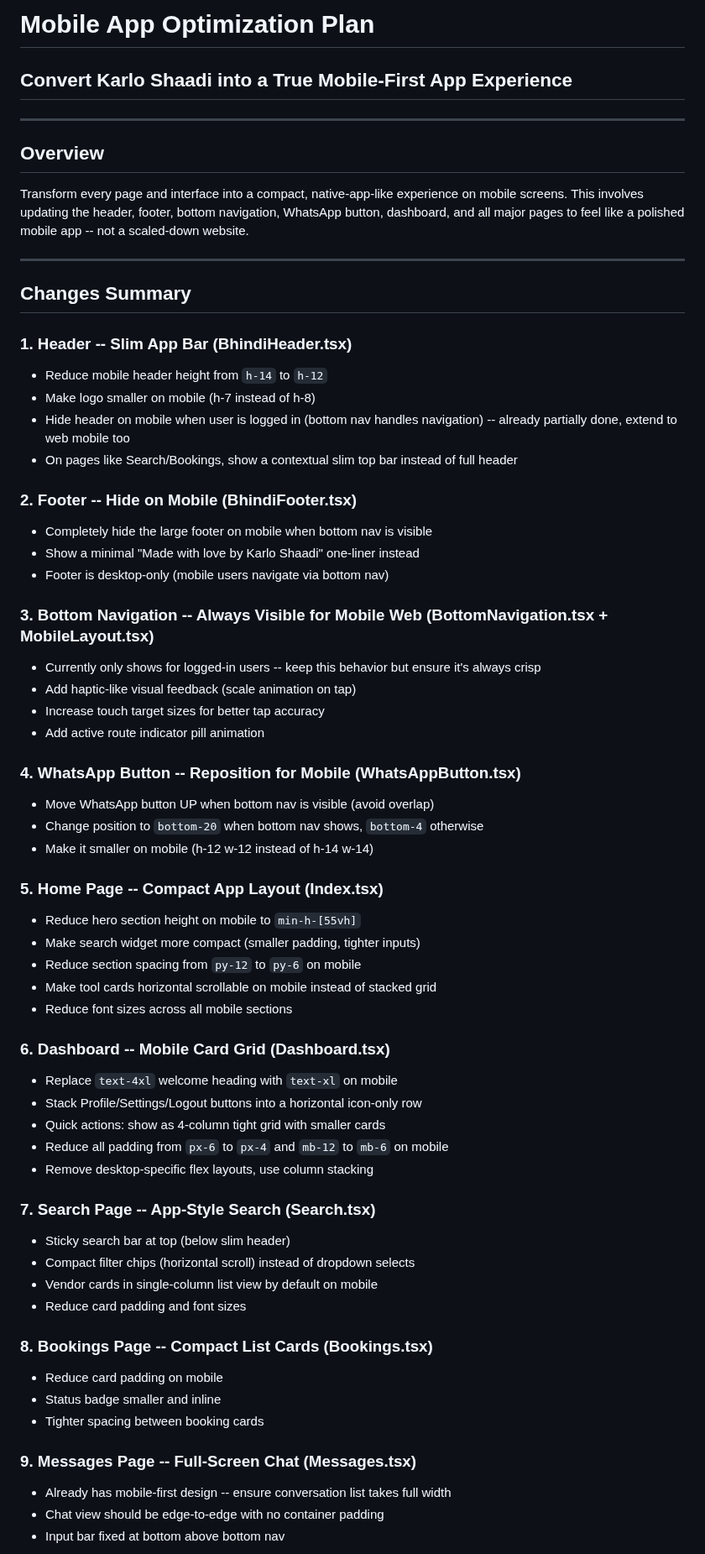
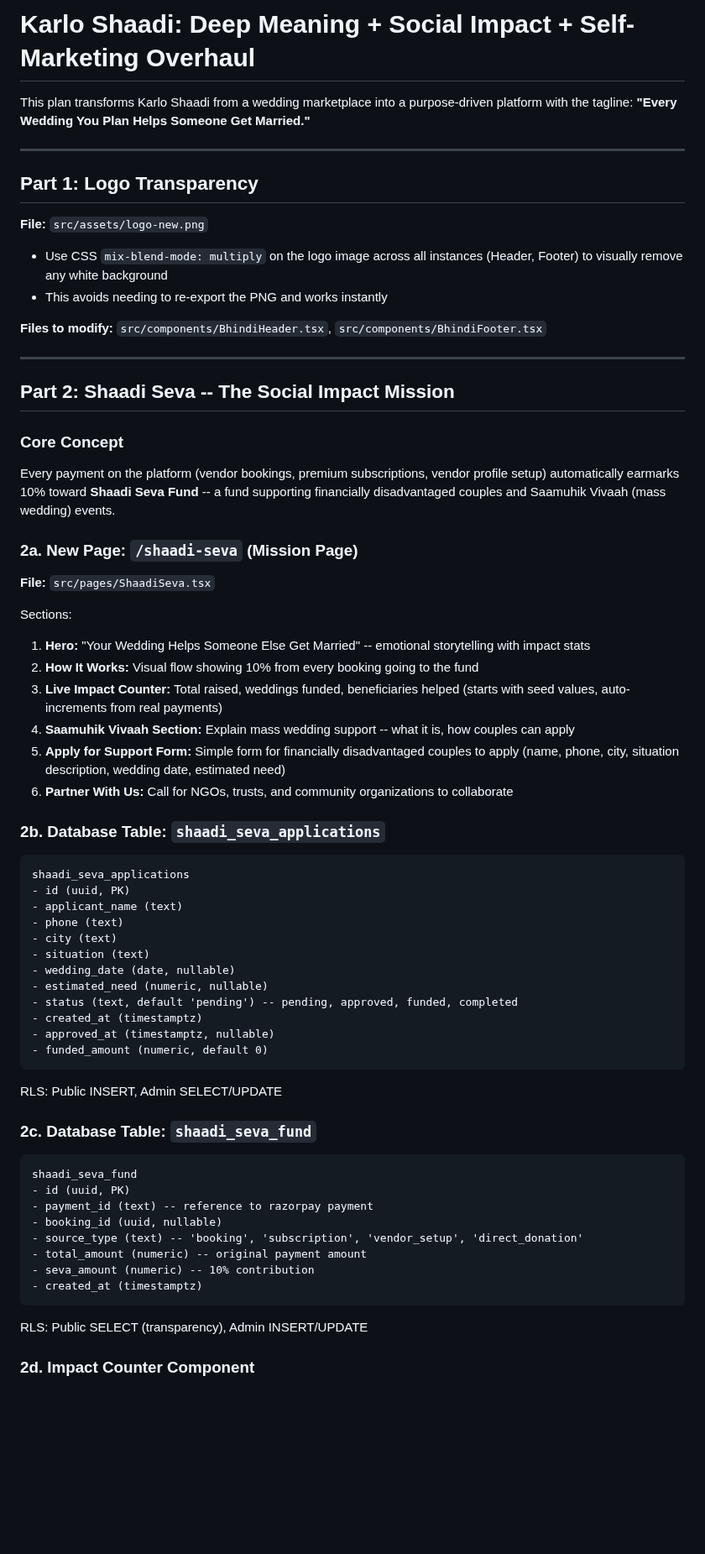
Before and after one commit to prabhanjaytiwari/karlo-shaadi-glow, a Markdown page: .lovable/plan.md, the part around one of its changes. Shown at 84% size. Rendered like a GitHub page; blank space fills up the shorter version.

Commit message:
Updated plan file
Edited UI in Lovable

````diff
--- a/.lovable/plan.md
+++ b/.lovable/plan.md
@@ -1,66 +1,69 @@
 
-# Mobile App Optimization Plan
-## Convert Karlo Shaadi into a True Mobile-First App Experience
+
+# Karlo Shaadi: Deep Meaning + Social Impact + Self-Marketing Overhaul
+
+This plan transforms Karlo Shaadi from a wedding marketplace into a purpose-driven platform with the tagline: **"Every Wedding You Plan Helps Someone Get Married."**
 
 ---
 
-## Overview
+## Part 1: Logo Transparency
 
-Transform every page and interface into a compact, native-app-like experience on mobile screens. This involves updating the header, footer, bottom navigation, WhatsApp button, dashboard, and all major pages to feel like a polished mobile app -- not a scaled-down website.
+**File:** `src/assets/logo-new.png`
+- Use CSS `mix-blend-mode: multiply` on the logo image across all instances (Header, Footer) to visually remove any white background
+- This avoids needing to re-export the PNG and works instantly
+
+**Files to modify:** `src/components/BhindiHeader.tsx`, `src/components/BhindiFooter.tsx`
 
 ---
 
-## Changes Summary
+## Part 2: Shaadi Seva -- The Social Impact Mission
 
-### 1. Header -- Slim App Bar (BhindiHeader.tsx)
-- Reduce mobile header height from `h-14` to `h-12`
-- Make logo smaller on mobile (h-7 instead of h-8)
-- Hide header on mobile when user is logged in (bottom nav handles navigation) -- already partially done, extend to web mobile too
-- On pages like Search/Bookings, show a contextual slim top bar instead of full header
+### Core Concept
+Every payment on the platform (vendor bookings, premium subscriptions, vendor profile setup) automatically earmarks 10% toward **Shaadi Seva Fund** -- a fund supporting financially disadvantaged couples and Saamuhik Vivaah (mass wedding) events.
 
-### 2. Footer -- Hide on Mobile (BhindiFooter.tsx)
-- Completely hide the large footer on mobile when bottom nav is visible
-- Show a minimal "Made with love by Karlo Shaadi" one-liner instead
-- Footer is desktop-only (mobile users navigate via bottom nav)
+### 2a. New Page: `/shaadi-seva` (Mission Page)
 
-### 3. Bottom Navigation -- Always Visible for Mobile Web (BottomNavigation.tsx + MobileLayout.tsx)
-- Currently only shows for logged-in users -- keep this behavior but ensure it's always crisp
-- Add haptic-like visual feedback (scale animation on tap)
-- Increase touch target sizes for better tap accuracy
-- Add active route indicator pill animation
+**File:** `src/pages/ShaadiSeva.tsx`
 
-### 4. WhatsApp Button -- Reposition for Mobile (WhatsAppButton.tsx)
-- Move WhatsApp button UP when bottom nav is visible (avoid overlap)
-- Change position to `bottom-20` when bottom nav shows, `bottom-4` otherwise
-- Make it smaller on mobile (h-12 w-12 instead of h-14 w-14)
+Sections:
+1. **Hero:** "Your Wedding Helps Someone Else Get Married" -- emotional storytelling with impact stats
+2. **How It Works:** Visual flow showing 10% from every booking going to the fund
+3. **Live Impact Counter:** Total raised, weddings funded, beneficiaries helped (starts with seed values, auto-increments from real payments)
+4. **Saamuhik Vivaah Section:** Explain mass wedding support -- what it is, how couples can apply
+5. **Apply for Support Form:** Simple form for financially disadvantaged couples to apply (name, phone, city, situation description, wedding date, estimated need)
+6. **Partner With Us:** Call for NGOs, trusts, and community organizations to collaborate
 
-### 5. Home Page -- Compact App Layout (Index.tsx)
-- Reduce hero section height on mobile to `min-h-[55vh]`
-- Make search widget more compact (smaller padding, tighter inputs)
-- Reduce section spacing from `py-12` to `py-6` on mobile
-- Make tool cards horizontal scrollable on mobile instead of stacked grid
-- Reduce font sizes across all mobile sections
+### 2b. Database Table: `shaadi_seva_applications`
 
-### 6. Dashboard -- Mobile Card Grid (Dashboard.tsx)
-- Replace `text-4xl` welcome heading with `text-xl` on mobile
-- Stack Profile/Settings/Logout buttons into a horizontal icon-only row
-- Quick actions: show as 4-column tight grid with smaller cards
-- Reduce all padding from `px-6` to `px-4` and `mb-12` to `mb-6` on mobile
-- Remove desktop-specific flex layouts, use column stacking
+```text
+shaadi_seva_applications
+- id (uuid, PK)
+- applicant_name (text)
+- phone (text)
+- city (text)
+- situation (text)
+- wedding_date (date, nullable)
+- estimated_need (numeric, nullable)
+- status (text, default 'pending') -- pending, approved, funded, completed
+- created_at (timestamptz)
+- approved_at (timestamptz, nullable)
+- funded_amount (numeric, default 0)
+```
+RLS: Public INSERT, Admin SELECT/UPDATE
 
-### 7. Search Page -- App-Style Search (Search.tsx)
-- Sticky search bar at top (below slim header)
-- Compact filter chips (horizontal scroll) instead of dropdown selects
-- Vendor cards in single-column list view by default on mobile
-- Reduce card padding and font sizes
+### 2c. Database Table: `shaadi_seva_fund`
 
-### 8. Bookings Page -- Compact List Cards (Bookings.tsx)
-- Reduce card padding on mobile
-- Status badge smaller and inline
-- Tighter spacing between booking cards
+```text
+shaadi_seva_fund
+- id (uuid, PK)
+- payment_id (text) -- reference to razorpay payment
+- booking_id (uuid, nullable)
+- source_type (text) -- 'booking', 'subscription', 'vendor_setup', 'direct_donation'
+- total_amount (numeric) -- original payment amount
+- seva_amount (numeric) -- 10% contribution
+- created_at (timestamptz)
+```
+RLS: Public SELECT (transparency), Admin INSERT/UPDATE
 
-### 9. Messages Page -- Full-Screen Chat (Messages.tsx)
-- Already has mobile-first design -- ensure conversation list takes full width
-- Chat view should be edge-to-edge with no container padding
-- Input bar fixed at bottom above bottom nav
+### 2d. Impact Counter Component
 
````
Also changed, not shown: other parts of .lovable/plan.md (+128 -46 lines).
